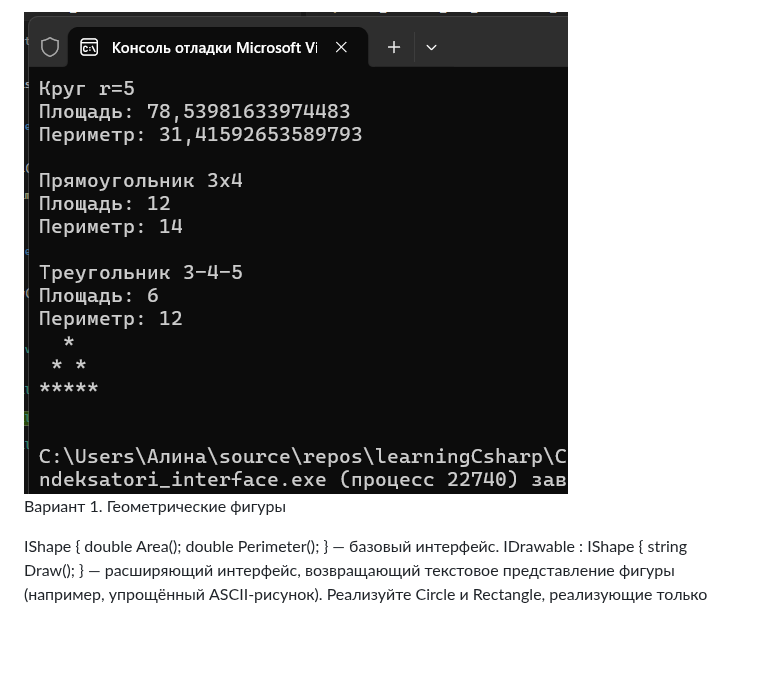
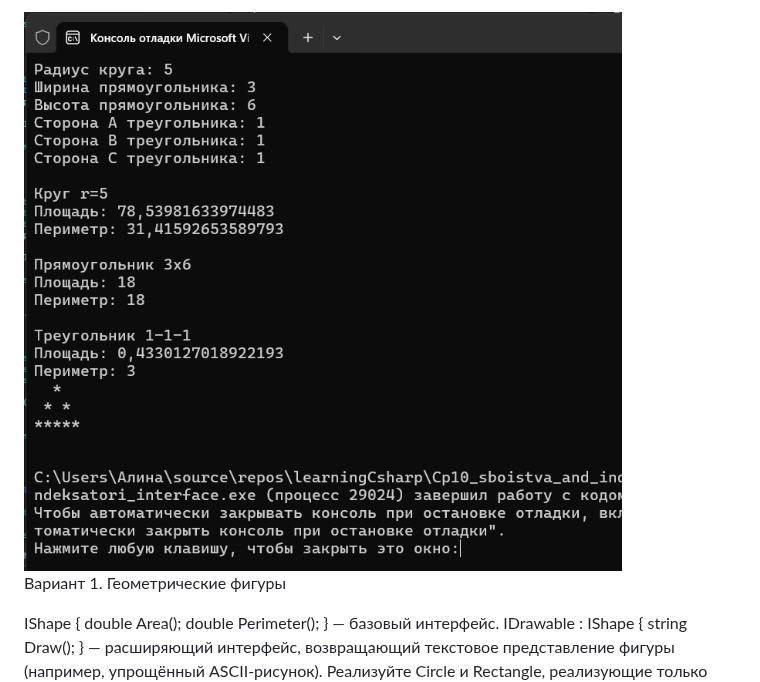
Before and after one commit to ellesheo/learningCsharp, a Markdown page: Cp10_sboistva_and_indeksatori_interface/readmi_cp.md, the part around the change. GitHub-like rendering; pictures changed too: Cp10_sboistva_and_indeksatori_interface/screen.png; blank space fills up the shorter version.

```diff
--- a/Cp10_sboistva_and_indeksatori_interface/readmi_cp.md
+++ b/Cp10_sboistva_and_indeksatori_interface/readmi_cp.md
@@ -1,4 +1,4 @@
-<img width="544" height="482" alt="image" src="screen.png" />
+<img width="775" height="725" alt="image" src="screen.png" />
 
 Вариант 1. Геометрические фигуры
 
```
Also changed, not shown: 1 other file.
